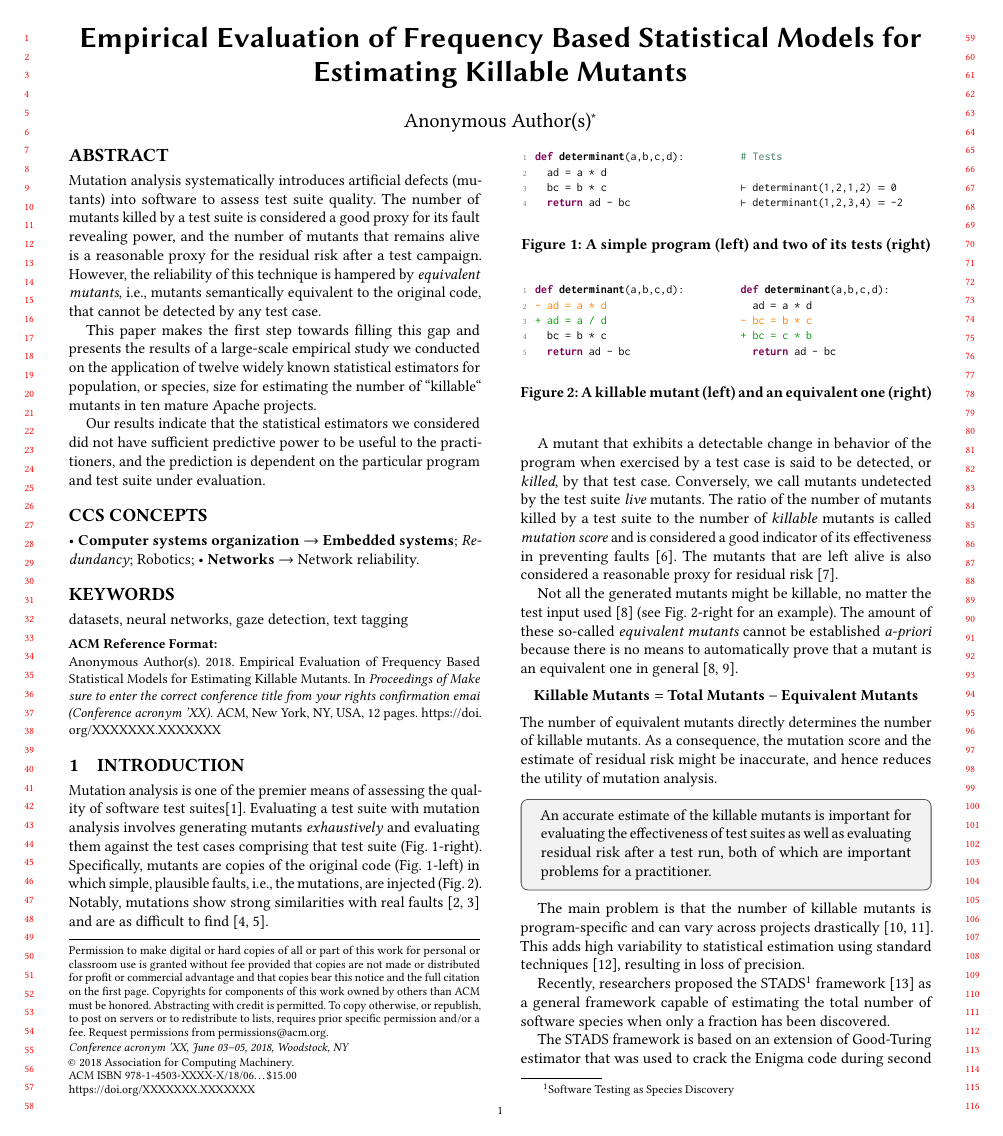
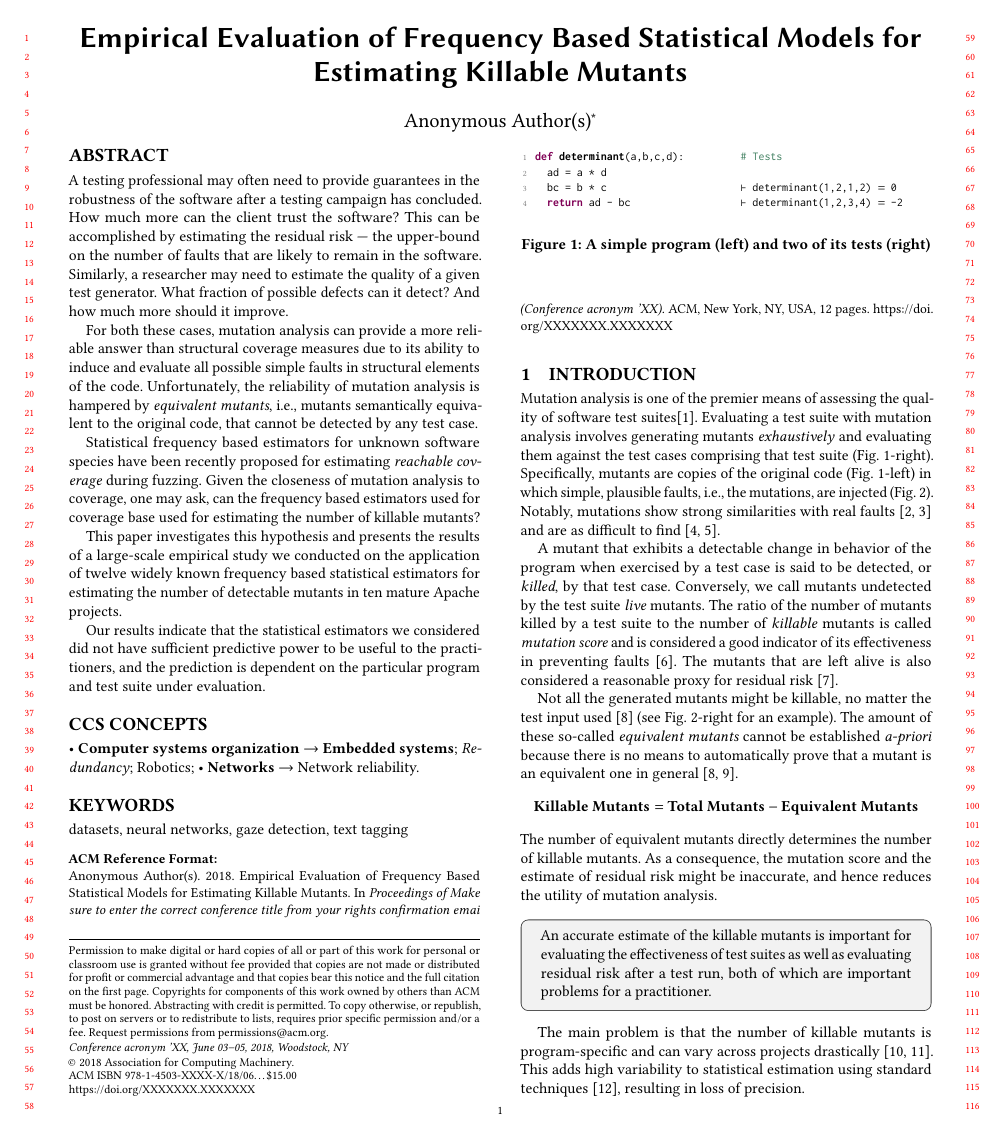
Before and after one commit to vrthra/esem2024-chaos, a LaTeX paper (fse2023-chaos.tex): page 1 of 12. Compiled offline with pdfLaTeX.

Commit message:
abstract and title

```diff
--- a/fse2023-chaos.tex
+++ b/fse2023-chaos.tex
@@ -608,3 +608,8 @@ pdftitle={\mytitle}
 %%
 %% The abstract is a short summary of the work to be presented in the
 %% article.
+\begin{comment}
+We often need to provide guarantees in the robustness of the software
+after a testing campaign has concluded. How much more can we trust the software?
+This can be accomplished by estimating the residual risk --- the upper-bound on
+the number of faults that are likely to remain in the software.
@@ -610,0 +628 @@ pdftitle={\mytitle}
+detecting it.
@@ -610,0 +636 @@ pdftitle={\mytitle}
+and, hence, can never be detected. Given the closeness of mutation analysis to
@@ -610,0 +640 @@ pdftitle={\mytitle}
+campaign?
@@ -611,14 +651,22 @@ pdftitle={\mytitle}
+\end{comment}
 \begin{abstract}
-Mutation analysis systematically introduces artificial defects (mutants)
-into software to assess test suite quality. The number of mutants killed
-by a test suite is considered a good proxy for its fault revealing power,
-and the number of mutants that remains alive is a reasonable proxy for the
-residual risk after a test campaign.
-%
-However, the reliability of this technique is hampered by
+A testing professional may often need to provide guarantees in the robustness
+of the software after a testing campaign has concluded. How much more can the
+client trust the software?
+This can be accomplished by estimating the residual risk --- the upper-bound on
+the number of faults that are likely to remain in the software.
+Similarly, a researcher may need to estimate the quality of a given test
+generator. What fraction of possible defects can it detect? And how much more
+should it improve.
+
+For both these cases, mutation analysis can provide a more reliable answer than
+structural coverage measures due to its ability to induce and evaluate all
+possible simple faults in structural elements of the code.
+% For both these cases,
+%we require an accurate estimate of the number of detectable mutants.
+Unfortunately,  the reliability of mutation analysis is hampered by
 \emph{equivalent mutants}, i.e., mutants semantically equivalent to the original
-code, that cannot
-be detected by any test case.
+code, that cannot be detected by any test case.
 
 %Statistical estimators for population, or species, size
 %estimation have been recently proposed to alleviate this problem
@@ -629,11 +677,15 @@ be detected by any test case.
 %the lack of a comprehensive study on their
 %effective accuracy and reliability prevents its usage by the practitioners.
 
-This paper makes the first step towards filling this gap
-and presents the results of a large-scale empirical study
-we conducted on the application of \estimatorCount
-widely known statistical estimators for population, or species, size
-for estimating the number of ``killable`` mutants in
+Statistical frequency based estimators for unknown software species have been
+recently proposed for estimating \emph{reachable coverage} during fuzzing.
+Given the closeness of mutation analysis to coverage, one may ask, can
+the frequency based estimators used for coverage base used for estimating the
+number of killable mutants?
+
+This paper investigates this hypothesis and presents the results of a large-scale empirical study
+we conducted on the application of \estimatorCount widely known frequency based
+statistical estimators for estimating the number of detectable mutants in
 \projectCount mature Apache projects.
 %
 %    Our results from the analysis of more than one hundred thousands (\totalMutants) mutants,
```
Also changed, not shown: fse2023-chaos.tex (32 more changed lines).
